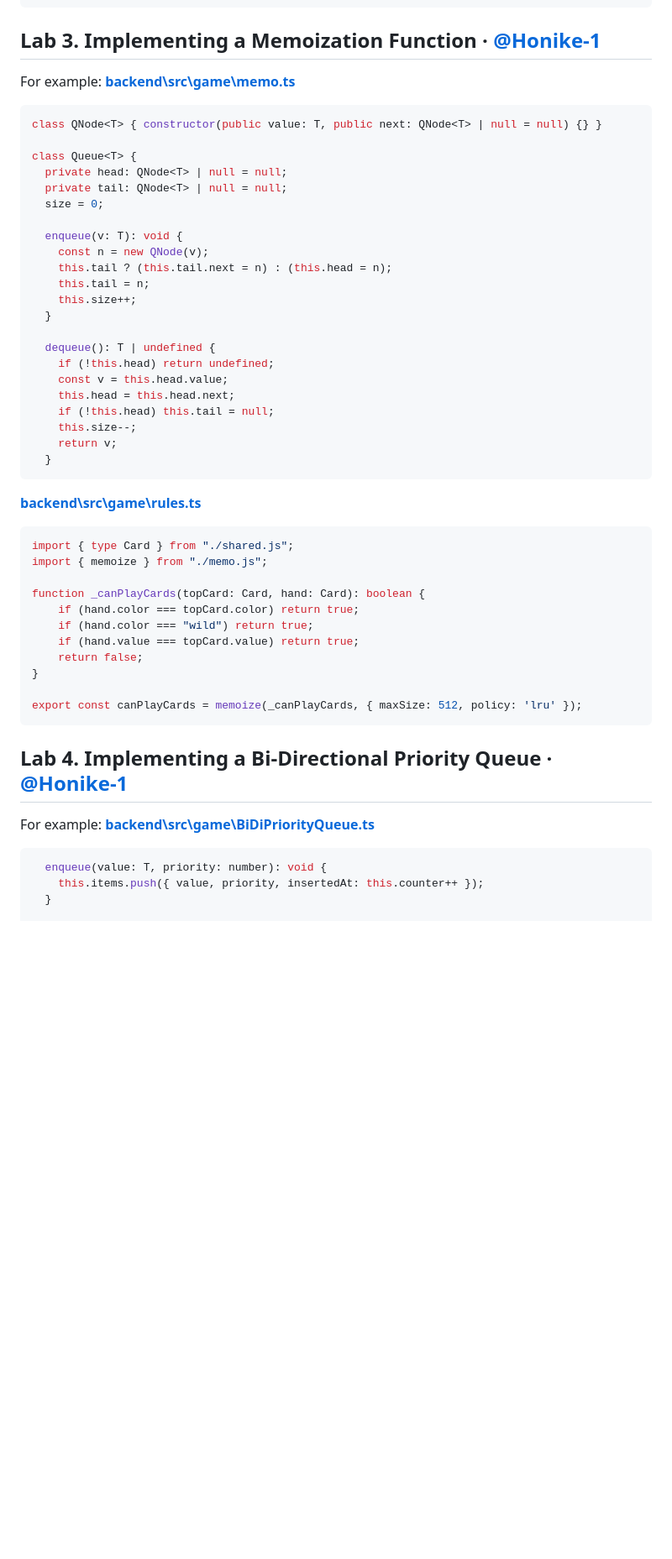
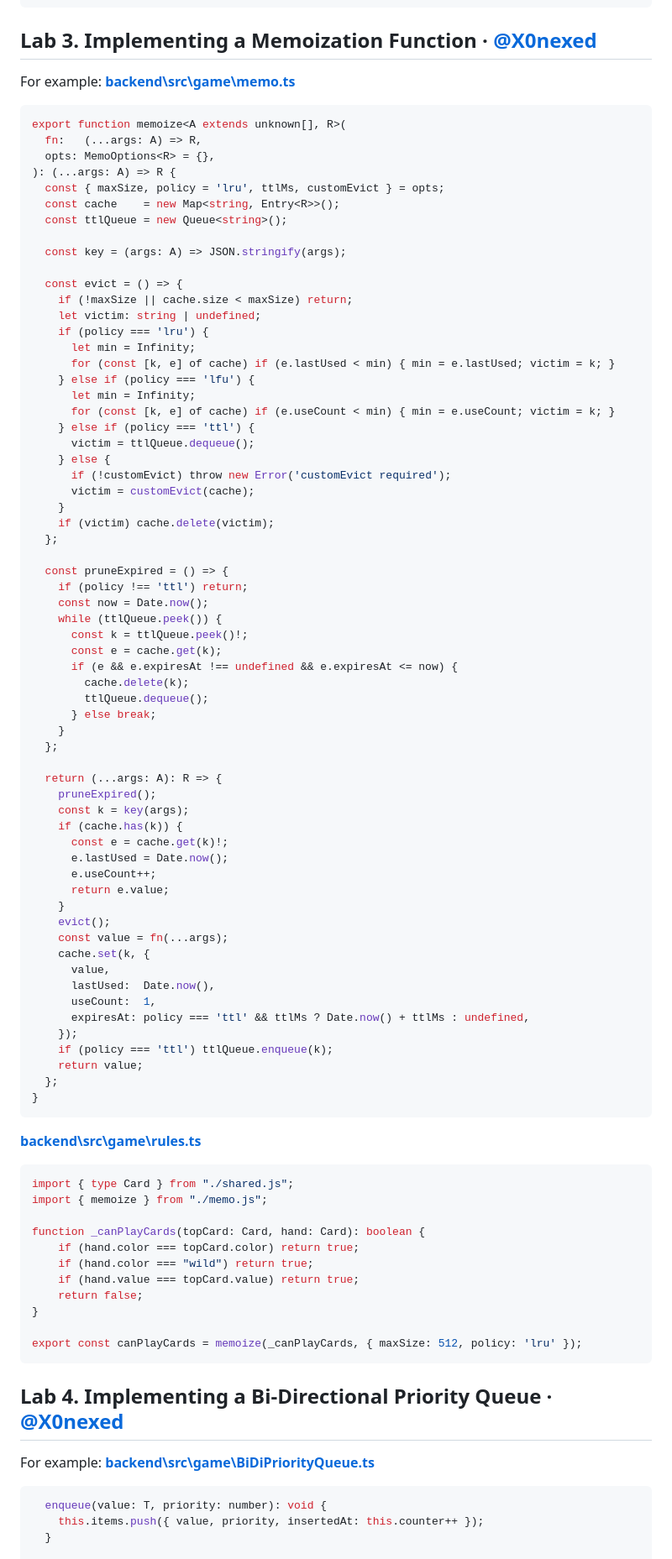
Before and after one commit to d4xaris/project_kpi_sss, a Markdown page: README.md, the part around one of its changes. Shown at 84% size. Rendered like a GitHub page; blank space fills up the shorter version.

Commit message:
Revise README with project overview and setup instructions
Updated README.md to include project details, tech stack, installation instructions, and examples of labs.

````diff
--- a/README.md
+++ b/README.md
@@ -209,5 +209,5 @@ project_kpi_sss
     ├── vite.config.ts
     └── yarn.lock
 ```
-## Lab 3. Implementing a Memoization Function · [@Honike-1](https://github.com/Honike-1)
+## Lab 3. Implementing a Memoization Function · [@X0nexed](https://github.com/X0nexed)
 For example:
@@ -215,24 +215,64 @@ For example:
 ```bash
-class QNode<T> { constructor(public value: T, public next: QNode<T> | null = null) {} }
+export function memoize<A extends unknown[], R>(
+  fn:   (...args: A) => R,
+  opts: MemoOptions<R> = {},
+): (...args: A) => R {
+  const { maxSize, policy = 'lru', ttlMs, customEvict } = opts;
+  const cache    = new Map<string, Entry<R>>();
+  const ttlQueue = new Queue<string>();
 
-class Queue<T> {
-  private head: QNode<T> | null = null;
-  private tail: QNode<T> | null = null;
-  size = 0;
+  const key = (args: A) => JSON.stringify(args);
 
-  enqueue(v: T): void {
-    const n = new QNode(v);
-    this.tail ? (this.tail.next = n) : (this.head = n);
-    this.tail = n;
-    this.size++;
-  }
+  const evict = () => {
+    if (!maxSize || cache.size < maxSize) return;
+    let victim: string | undefined;
+    if (policy === 'lru') {
+      let min = Infinity;
+      for (const [k, e] of cache) if (e.lastUsed < min) { min = e.lastUsed; victim = k; }
+    } else if (policy === 'lfu') {
+      let min = Infinity;
+      for (const [k, e] of cache) if (e.useCount < min) { min = e.useCount; victim = k; }
+    } else if (policy === 'ttl') {
+      victim = ttlQueue.dequeue();
+    } else {
+      if (!customEvict) throw new Error('customEvict required');
+      victim = customEvict(cache);
+    }
+    if (victim) cache.delete(victim);
+  };
 
-  dequeue(): T | undefined {
-    if (!this.head) return undefined;
-    const v = this.head.value;
-    this.head = this.head.next;
-    if (!this.head) this.tail = null;
-    this.size--;
-    return v;
-  }
+  const pruneExpired = () => {
+    if (policy !== 'ttl') return;
+    const now = Date.now();
+    while (ttlQueue.peek()) {
+      const k = ttlQueue.peek()!;
+      const e = cache.get(k);
+      if (e && e.expiresAt !== undefined && e.expiresAt <= now) {
+        cache.delete(k);
+        ttlQueue.dequeue();
+      } else break;
+    }
+  };
+
+  return (...args: A): R => {
+    pruneExpired();
+    const k = key(args);
+    if (cache.has(k)) {
+      const e = cache.get(k)!;
+      e.lastUsed = Date.now();
+      e.useCount++;
+      return e.value;
+    }
+    evict();
+    const value = fn(...args);
+    cache.set(k, {
+      value,
+      lastUsed:  Date.now(),
+      useCount:  1,
+      expiresAt: policy === 'ttl' && ttlMs ? Date.now() + ttlMs : undefined,
+    });
+    if (policy === 'ttl') ttlQueue.enqueue(k);
+    return value;
+  };
+}
 ```
@@ -250,5 +290,5 @@ function _canPlayCards(topCard: Card, hand: Card): boolean {
 
 export const canPlayCards = memoize(_canPlayCards, { maxSize: 512, policy: 'lru' });
 ```
-## Lab 4. Implementing a Bi-Directional Priority Queue · [@Honike-1](https://github.com/Honike-1)
+## Lab 4. Implementing a Bi-Directional Priority Queue · [@X0nexed](https://github.com/X0nexed)
 For example:
````
Also changed, not shown: other parts of README.md (+50 -36 lines).
